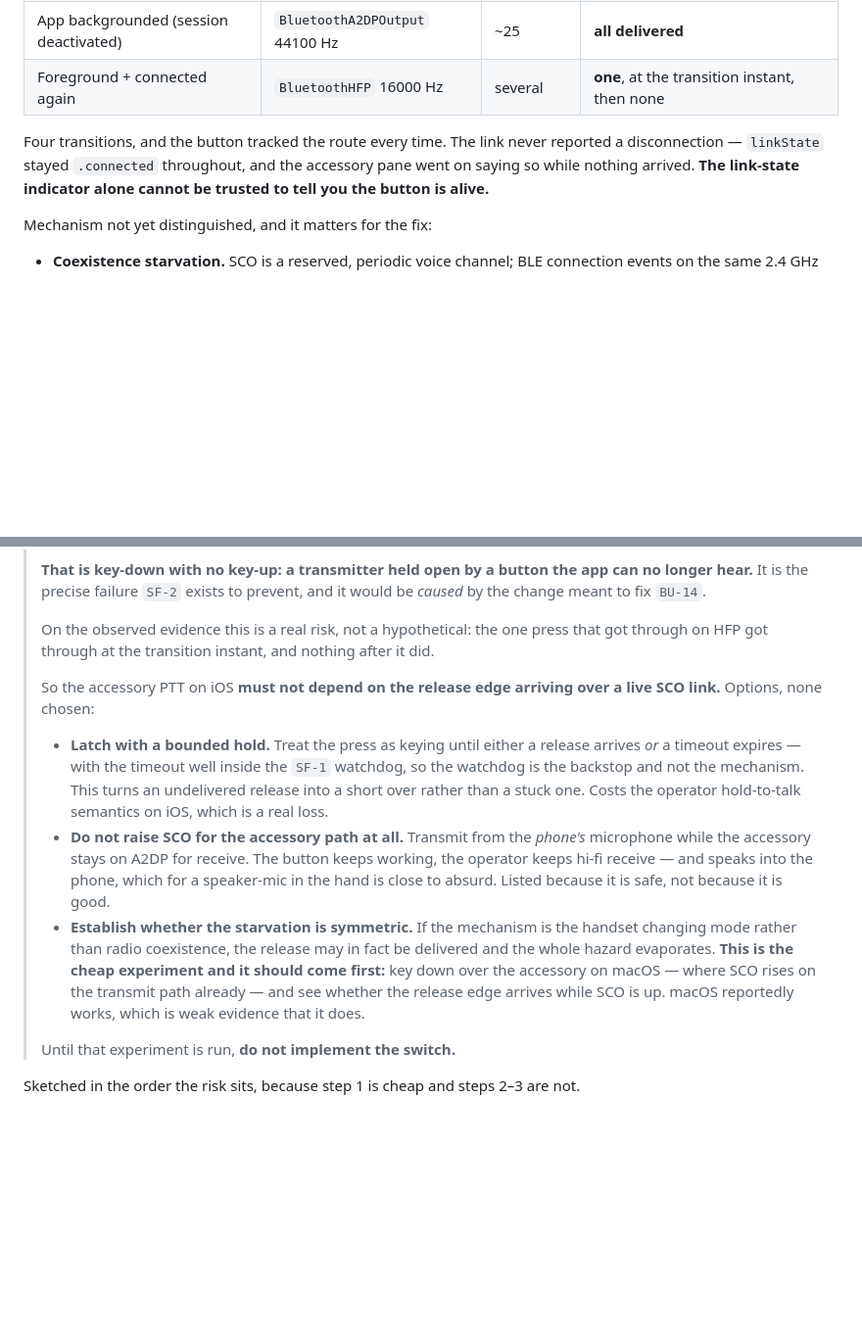
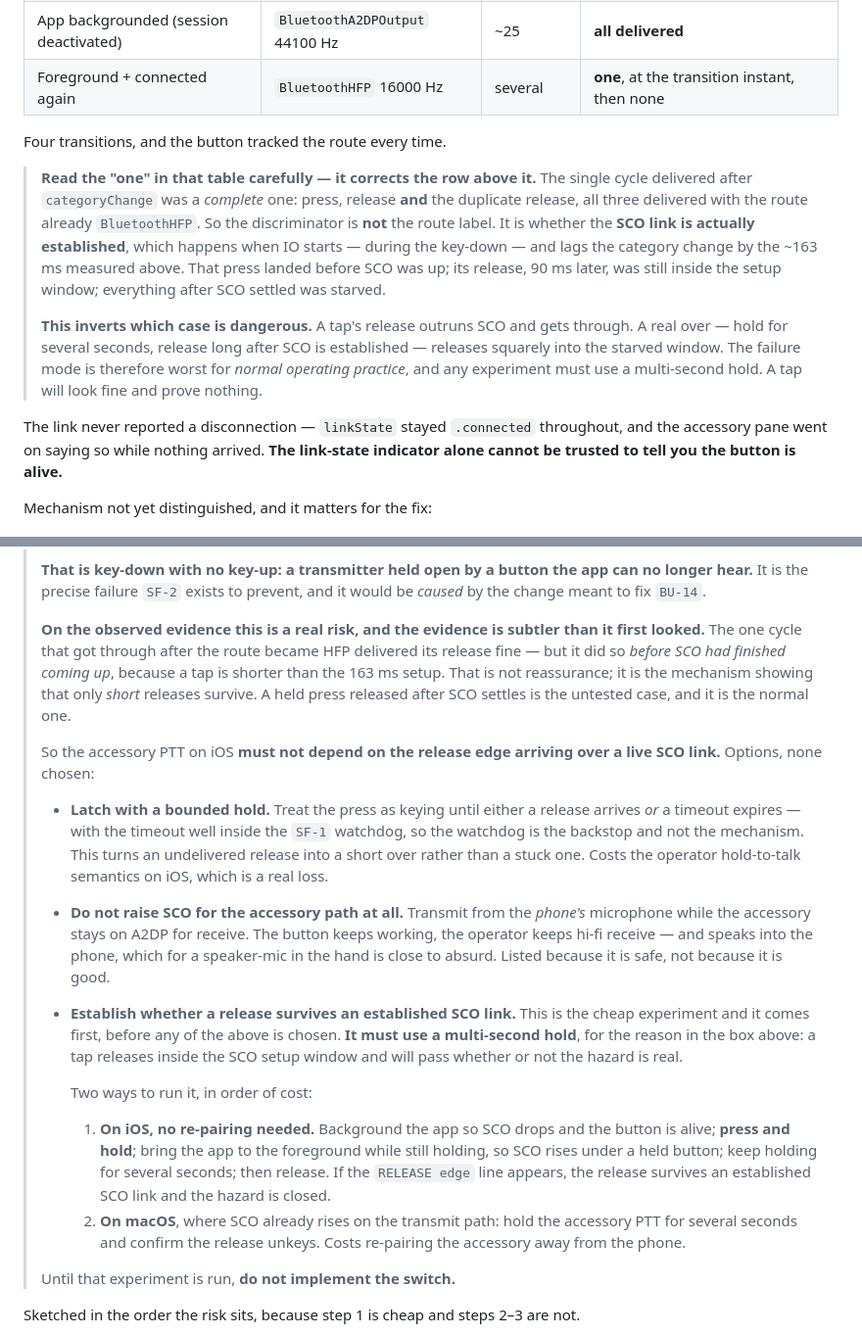
Before and after one commit to cpmpercussion/currawong, a Markdown page: docs/BLUETOOTH-AUDIO.md, 2 parts joined by grey strips. Shown at 98% size. Rendered like a GitHub page; blank space fills up the shorter version.

Commit message:
[BU-14] Correct the discriminator: SCO established, not the route label
Re-reading the captured session to archive it showed the previous commit's
claim was too strong. The one cycle delivered after `categoryChange` was a
*complete* one — press, release AND the duplicate release, all three with the
route already BluetoothHFP. So "no notifications on HFP" is wrong. The
discriminator is whether the SCO link is actually established, which happens
when IO starts, during the key-down, and lags the category change by the
~163 ms already measured.

This inverts which case is dangerous, and it matters because the hazard box
gates the fix. A tap's release outruns SCO setup and survives — that is what
the surviving cycle shows, and it is not reassurance. A real over, held for
seconds and released long after SCO has settled, releases squarely into the
starved window. The failure mode is therefore worst for normal operating
practice, and the previous commit had the evidence pointing the wrong way.

Consequences recorded:

- The gating experiment must use a multi-second hold. A tap will pass whether
  or not the hazard is real, so the earlier sketch would have produced a false
  all-clear.
- The experiment can now be run on iOS without re-pairing the accessory away
  from the phone: background the app so SCO drops and the button is alive,
  press and hold, foreground the app while still holding so SCO rises under a
  held button, hold several seconds, release, and look for the RELEASE edge.
  The macOS version is kept as the second option since it costs a re-pair.

Also recorded, from the same session's end: locking the phone drops the
devicectl --console tunnel (CoreDeviceError 3, "the connection was
invalidated") and kills the app it launched. BU-10 is specifically about a
locked phone, so the instrument cannot see the transition that item exists for
— noted there, because it is an argument for on-device diagnostics rather than
a thing to work around.

BU-10 also gains the cross-reference it should have had in the previous commit;
the evidence was recorded under BU-14 but its own section never mentioned it.

Raw session log archived to experiment-data/q2l-ble-probe/ (workspace,
unversioned) since it is the only record of the four route transitions.

make test-macos green: 634 tests, 1 skipped, 0 failures.

Co-Authored-By: Claude Opus 5 (1M context) <noreply@anthropic.com>

```diff
--- a/docs/BLUETOOTH-AUDIO.md
+++ b/docs/BLUETOOTH-AUDIO.md
@@ -164,8 +164,24 @@ The accessory's PTT notifications are delivered when the route is A2DP and are
 | App backgrounded (session deactivated) | `BluetoothA2DPOutput` 44100 Hz | ~25 | **all delivered** |
 | Foreground + connected again | `BluetoothHFP` 16000 Hz | several | **one**, at the transition instant, then none |
 
-Four transitions, and the button tracked the route every time. The link never
-reported a disconnection — `linkState` stayed `.connected` throughout, and the
+Four transitions, and the button tracked the route every time.
+
+> **Read the "one" in that table carefully — it corrects the row above it.** The
+> single cycle delivered after `categoryChange` was a *complete* one: press,
+> release **and** the duplicate release, all three delivered with the route
+> already `BluetoothHFP`. So the discriminator is **not** the route label. It is
+> whether the **SCO link is actually established**, which happens when IO starts
+> — during the key-down — and lags the category change by the ~163 ms measured
+> above. That press landed before SCO was up; its release, 90 ms later, was still
+> inside the setup window; everything after SCO settled was starved.
+>
+> **This inverts which case is dangerous.** A tap's release outruns SCO and gets
+> through. A real over — hold for several seconds, release long after SCO is
+> established — releases squarely into the starved window. The failure mode is
+> therefore worst for *normal operating practice*, and any experiment must use a
+> multi-second hold. A tap will look fine and prove nothing.
+
+The link never reported a disconnection — `linkState` stayed `.connected` throughout, and the
 accessory pane went on saying so while nothing arrived. **The link-state
 indicator alone cannot be trusted to tell you the button is alive.**
 
@@ -227,9 +243,12 @@ adds a constraint that breaks the obvious implementation.
 > can no longer hear.** It is the precise failure `SF-2` exists to prevent, and
 > it would be *caused* by the change meant to fix `BU-14`.
 >
-> On the observed evidence this is a real risk, not a hypothetical: the one
-> press that got through on HFP got through at the transition instant, and
-> nothing after it did.
+> **On the observed evidence this is a real risk, and the evidence is subtler
+> than it first looked.** The one cycle that got through after the route became
+> HFP delivered its release fine — but it did so *before SCO had finished coming
+> up*, because a tap is shorter than the 163 ms setup. That is not reassurance;
+> it is the mechanism showing that only *short* releases survive. A held press
+> released after SCO settles is the untested case, and it is the normal one.
 >
 > So the accessory PTT on iOS **must not depend on the release edge arriving
 > over a live SCO link.** Options, none chosen:
@@ -244,13 +263,22 @@ adds a constraint that breaks the obvious implementation.
 >   button keeps working, the operator keeps hi-fi receive — and speaks into the
 >   phone, which for a speaker-mic in the hand is close to absurd. Listed
 >   because it is safe, not because it is good.
-> * **Establish whether the starvation is symmetric.** If the mechanism is the
->   handset changing mode rather than radio coexistence, the release may in fact
->   be delivered and the whole hazard evaporates. **This is the cheap
->   experiment and it should come first:** key down over the accessory on
->   macOS — where SCO rises on the transmit path already — and see whether the
->   release edge arrives while SCO is up. macOS reportedly works, which is
->   weak evidence that it does.
+> * **Establish whether a release survives an established SCO link.** This is
+>   the cheap experiment and it comes first, before any of the above is chosen.
+>   **It must use a multi-second hold**, for the reason in the box above: a tap
+>   releases inside the SCO setup window and will pass whether or not the hazard
+>   is real.
+>
+>   Two ways to run it, in order of cost:
+>
+>   1. **On iOS, no re-pairing needed.** Background the app so SCO drops and the
+>      button is alive; **press and hold**; bring the app to the foreground while
+>      still holding, so SCO rises under a held button; keep holding for several
+>      seconds; then release. If the `RELEASE edge` line appears, the release
+>      survives an established SCO link and the hazard is closed.
+>   2. **On macOS**, where SCO already rises on the transmit path: hold the
+>      accessory PTT for several seconds and confirm the release unkeys. Costs
+>      re-pairing the accessory away from the phone.
 >
 > Until that experiment is run, **do not implement the switch.**
 
```
Also changed, not shown: docs/BRINGUP.md (+21 -0 lines).
